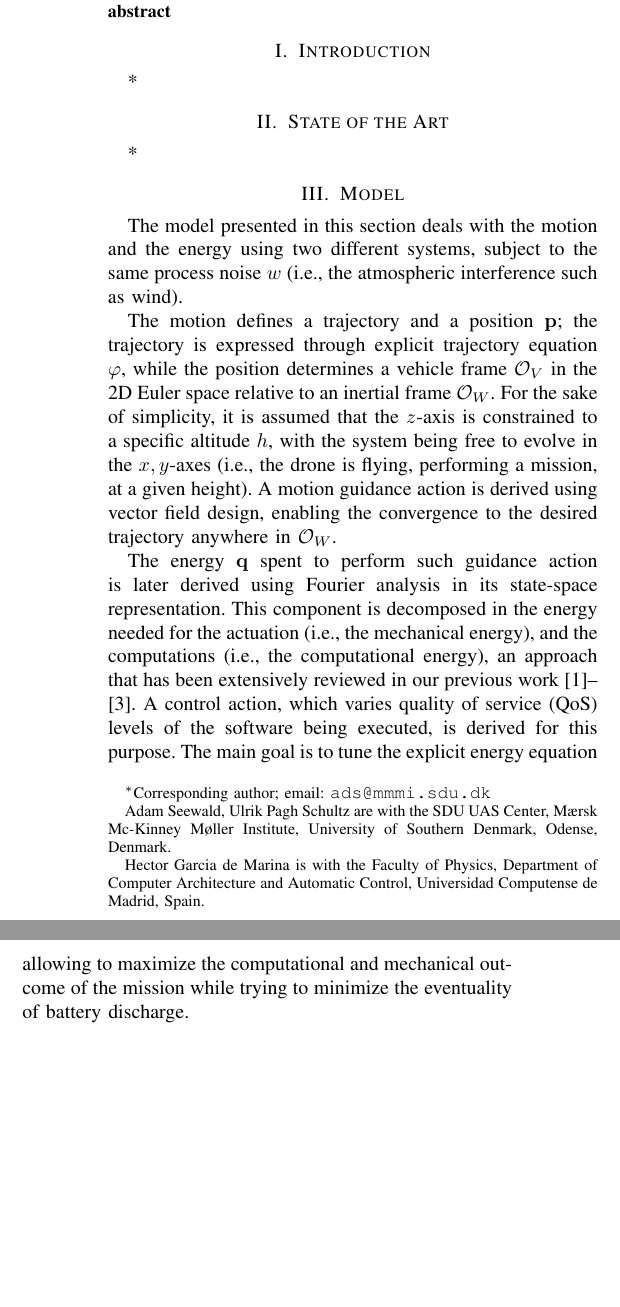
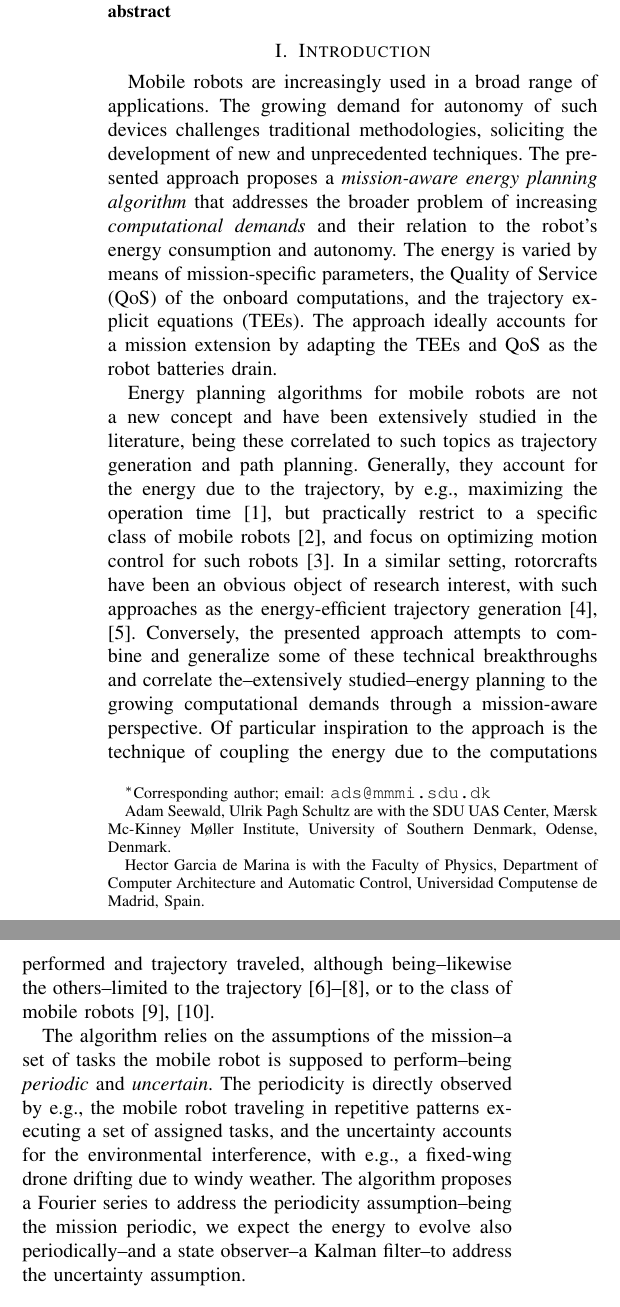
Before and after one commit to adamseew/energy-planning-paper, a LaTeX paper (icra-2021.tex): two parts of the columns of page 1 of 4, joined at a grey line, cut so that both start at the same text, the shorter picture padded with empty space. Compiled offline with pdfLaTeX.

Commit message:
changes to the text (implementing finally the comments...)

```diff
--- a/icra-2021.tex
+++ b/icra-2021.tex
@@ -424,6 +424,15 @@
     year={2017},
     publisher={Nob Hill Publishing Madison, WI}
   }
+  @inproceedings{morbidi2016minimum,
+    title={Minimum-energy path generation for a quadrotor UAV},
+    author={Morbidi, Fabio and Cano, Roel and Lara, David},
+    booktitle={2016 IEEE International Conference on Robotics and Automation (ICRA)},
+    pages={1492--1498},
+    year={2016},
+    organization={IEEE}
+  }
+
 \end{filecontents}
 
 \title{\LARGE \bf
@@ -482,13 +491,27 @@
 % strory goes to the introduction
 % depends
 % big picture in the introduction to agree what specifically I am trying to do right now
-*
+
+Mobile robots are increasingly used in a broad range of applications. The growing demand for autonomy of such devices challenges traditional methodologies, soliciting the development of new and unprecedented techniques. The presented approach proposes a \emph{mission-aware energy planning algorithm} that addresses the broader problem of increasing \emph{computational demands} and their relation to the robot's energy consumption and autonomy. The energy is varied by means of mission-specific parameters, the Quality of Service (QoS) of the onboard computations, and the trajectory explicit equations (TEEs). The approach ideally accounts for a mission extension by adapting the TEEs and QoS as the robot batteries drain.
+
+Energy planning algorithms for mobile robots are not a new concept and have been extensively studied in the literature, being these correlated to such topics as trajectory generation and path planning. Generally, they account for the energy due to the trajectory, by e.g., maximizing the operation time~\cite{wahab2015energy}, but practically restrict to a specific class of mobile robots~\cite{kim2005energy}, and focus on optimizing motion control for such robots~\cite{kim2008minimum}. In a similar setting, rotorcrafts have been an obvious object of research interest, with such approaches as the energy-efficient trajectory generation~\cite{morbidi2016minimum,kreciglowa2017energy}. Conversely, the presented approach attempts to combine and generalize some of these technical breakthroughs and correlate the--extensively studied--energy planning to the growing computational demands through a mission-aware perspective.
+Of particular inspiration to the approach is the technique of coupling the energy due to the computations performed and trajectory traveled, although being--likewise the others--limited to the trajectory~\cite{mei2004energy,mei2005case,mei2006deployment}, or to the class of mobile robots~\cite{sadrpour2013mission,sadrpour2013experimental}.
+
+The algorithm relies on the assumptions of the mission--a set of tasks the mobile robot is supposed to perform--being \emph{periodic} and \emph{uncertain}. The periodicity is directly observed by e.g., the mobile robot traveling in repetitive patterns executing a set of assigned tasks, and the uncertainty accounts for the environmental interference, with e.g., a fixed-wing drone drifting due to windy weather. The algorithm proposes a Fourier series to address the periodicity assumption--being the mission periodic, we expect the energy to evolve also periodically--and a state observer--a Kalman filter--to address the uncertainty assumption.
+
+% Robots critically depend on battery for the completion of their mission, the duration of which is proportional to the state of the power source
+
+% Modeling mechanical and computational energy separately allows tradeoffs between the two to be expressed, such as performing additional onboard computations to reduce the amount of mechanical energy needed to complete the mission.
+
+% The increasing demand for autonomy, challenge the traditional computational model and perhaps justify the presented approach.
+
+% Preliminary data using a terrestrial fixed-wing craft indicates a potential mission extension of up to 13 minutes over 1 hour flight by switching to the lowest QoS, with the computations accounting for up to 23% of the total energy. The approach ideally accounts for the extension by adapting the trajectory and the computations as the robot batteries drain.
 
 %%%%%%%%%%%%%%%%%%%%%%
-\section{State of the Art}
-\label{sec:related}
+%\section{State of the Art}
+%\label{sec:related}
 
-*
+%*
 % equation number just just for illustrate the reader just to introduce and support - this is an offline method
 % but we need it in real time while we are flying
 % we write number one as number 4
@@ -500,11 +523,15 @@
 \section{Model}
 \label{sec:estimation}
 
-The model presented in this section deals with the motion and the energy using two different systems, subject to the same process noise $w$ (i.e., the atmospheric interference such as wind).
+The algorithm utilizes the model to estimate the robot's position in space and its energy evolution in time.
 
-The motion defines a trajectory and a position $\mathbf{p}$; the trajectory is expressed through explicit trajectory equation $\varphi$, while the position determines a vehicle frame $\mathcal{O}_V$ in the 2D Euler space relative to an inertial frame $\mathcal{O}_W$. For the sake of simplicity, it is assumed that the $z$-axis is constrained to a specific altitude $h$, with the system being free to evolve in the $x,y$-axes (i.e., the drone is flying, performing a mission, at a given height). A motion guidance action is derived using vector field design, enabling the convergence to the desired trajectory anywhere in $\mathcal{O}_W$.
+Given a position $\mathbf{p}\in\mathbb{R}^3$ in the 3D Euler space, with respect to some inertial navigation frame $\mathcal{O}_W$, a guidance action--which affects the position allowing the motion along the 3-axis--is built upon the direction to follow, derived using vector field~\cite{de2017guidance}.
 
-The energy $\mathbf{q}$ spent to perform such guidance action is later derived using Fourier analysis in its state-space representation. This component is decomposed in the energy needed for the actuation (i.e., the mechanical energy), and the computations (i.e., the computational energy), an approach that has been extensively reviewed in our previous work~\cite{seewald2019coarse, seewald2019component, seewald2020mechanical}. A control action, which varies quality of service (QoS) levels of the software being executed, is derived for this purpose. The main goal is to tune the explicit energy equation allowing to maximize the computational and mechanical outcome of the mission while trying to minimize the eventuality of battery discharge.
+---
+
+%The motion defines a trajectory and a position $\mathbf{p}$; the trajectory is expressed through explicit trajectory equation $\varphi$, while the position determines a vehicle frame $\mathcal{O}_V$ in the 2D Euler space relative to an inertial frame $\mathcal{O}_W$. For the sake of simplicity, it is assumed that the $z$-axis is constrained to a specific altitude $h$, with the system being free to evolve in the $x,y$-axes (i.e., the drone is flying, performing a mission, at a given height). A motion guidance action is derived using vector field design, enabling the convergence to the desired trajectory anywhere in $\mathcal{O}_W$.
+
+%The energy $\mathbf{q}$ spent to perform such guidance action is later derived using Fourier analysis in its state-space representation. This component is decomposed in the energy needed for the actuation (i.e., the mechanical energy), and the computations (i.e., the computational energy), an approach that has been extensively reviewed in our previous work~\cite{seewald2019coarse, seewald2019component, seewald2020mechanical}. A control action, which varies quality of service (QoS) levels of the software being executed, is derived for this purpose. The main goal is to tune the explicit energy equation allowing to maximize the computational and mechanical outcome of the mission while trying to minimize the eventuality of battery discharge.
 
 \subsection{Motion and Guidance Model}
 The position $\mathbf{p}$, derived from~\cite{de2017guidance}, is described using the following non-holonomic model
```
Also changed, not shown: icra-2021.bib (+9 -1 lines), icra-2021.pdf.
